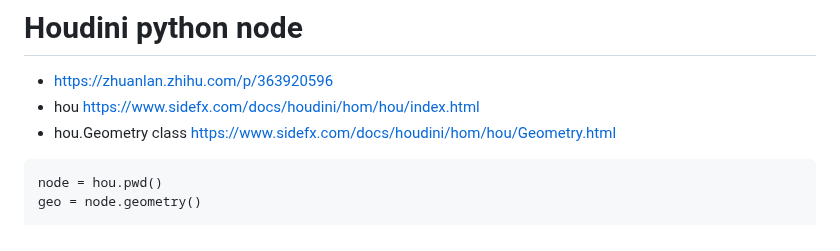
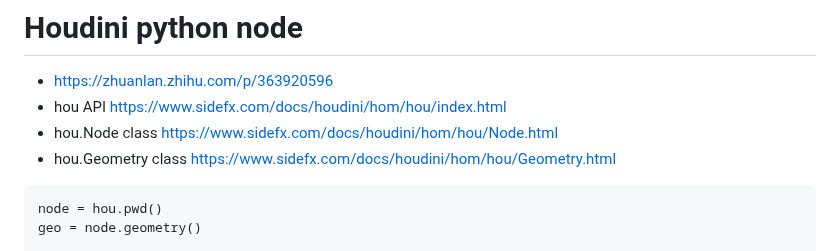
Before and after one commit to liangjin2007/LearningArea, a Markdown page: Houdini.md, the part around the change. GitHub-like rendering.

````diff
--- a/Houdini.md
+++ b/Houdini.md
@@ -213,7 +213,8 @@ DOP Object
 
 # Houdini python node
 - https://zhuanlan.zhihu.com/p/363920596
-- hou https://www.sidefx.com/docs/houdini/hom/hou/index.html
+- hou API https://www.sidefx.com/docs/houdini/hom/hou/index.html
+- hou.Node class https://www.sidefx.com/docs/houdini/hom/hou/Node.html
 - hou.Geometry class https://www.sidefx.com/docs/houdini/hom/hou/Geometry.html
 ```
 node = hou.pwd()
````
